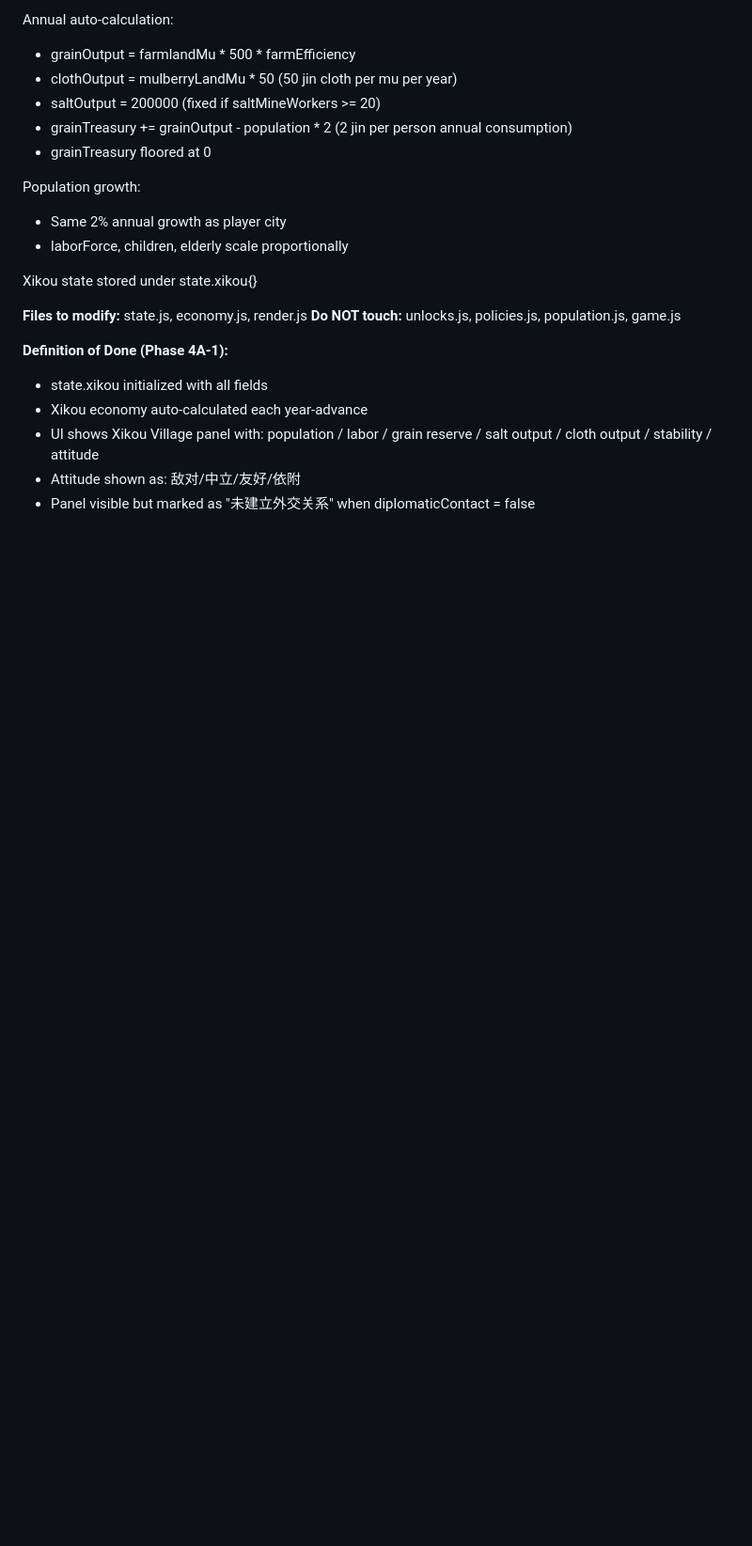
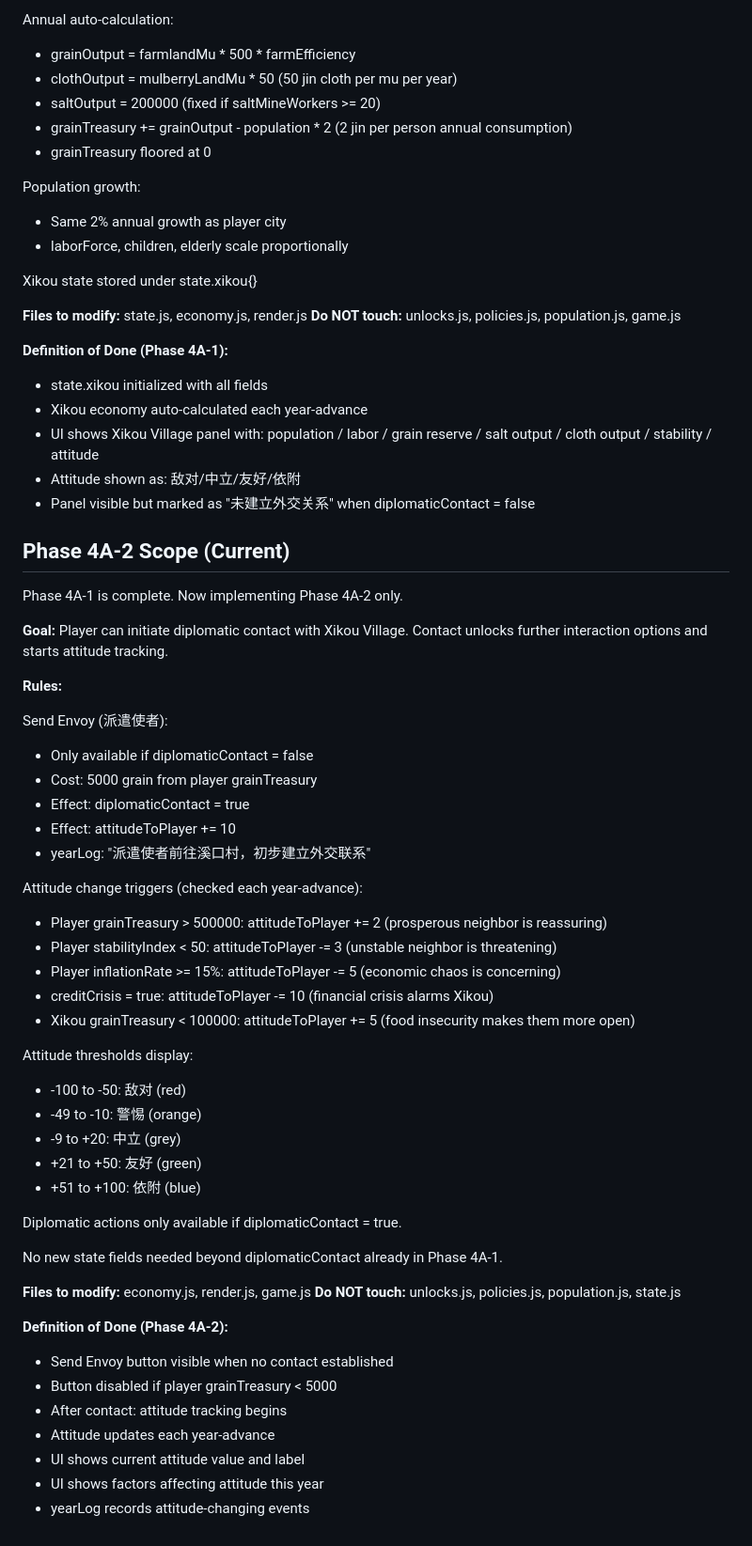
Before and after one commit to Augdgasjkh354-lang/brooks-two, a Markdown page: AGENTS.md, the part around the change. Shown at 94% size. Drawn GitHub-style; blank space fills up the shorter version.

```diff
--- a/AGENTS.md
+++ b/AGENTS.md
@@ -941,3 +941,57 @@ game.js
 - Attitude shown as: 敌对/中立/友好/依附
 - Panel visible but marked as "未建立外交关系"
   when diplomaticContact = false
+## Phase 4A-2 Scope (Current)
+
+Phase 4A-1 is complete. Now implementing Phase 4A-2 only.
+
+**Goal:** Player can initiate diplomatic contact with Xikou
+Village. Contact unlocks further interaction options and
+starts attitude tracking.
+
+**Rules:**
+
+Send Envoy (派遣使者):
+- Only available if diplomaticContact = false
+- Cost: 5000 grain from player grainTreasury
+- Effect: diplomaticContact = true
+- Effect: attitudeToPlayer += 10
+- yearLog: "派遣使者前往溪口村，初步建立外交联系"
+
+Attitude change triggers (checked each year-advance):
+- Player grainTreasury > 500000: attitudeToPlayer += 2
+  (prosperous neighbor is reassuring)
+- Player stabilityIndex < 50: attitudeToPlayer -= 3
+  (unstable neighbor is threatening)
+- Player inflationRate >= 15%: attitudeToPlayer -= 5
+  (economic chaos is concerning)
+- creditCrisis = true: attitudeToPlayer -= 10
+  (financial crisis alarms Xikou)
+- Xikou grainTreasury < 100000: attitudeToPlayer += 5
+  (food insecurity makes them more open)
+
+Attitude thresholds display:
+- -100 to -50: 敌对 (red)
+- -49 to -10: 警惕 (orange)
+- -9 to +20: 中立 (grey)
+- +21 to +50: 友好 (green)
+- +51 to +100: 依附 (blue)
+
+Diplomatic actions only available if
+diplomaticContact = true.
+
+No new state fields needed beyond diplomaticContact
+already in Phase 4A-1.
+
+**Files to modify:** economy.js, render.js, game.js
+**Do NOT touch:** unlocks.js, policies.js, population.js,
+state.js
+
+**Definition of Done (Phase 4A-2):**
+- Send Envoy button visible when no contact established
+- Button disabled if player grainTreasury < 5000
+- After contact: attitude tracking begins
+- Attitude updates each year-advance
+- UI shows current attitude value and label
+- UI shows factors affecting attitude this year
+- yearLog records attitude-changing events
```
